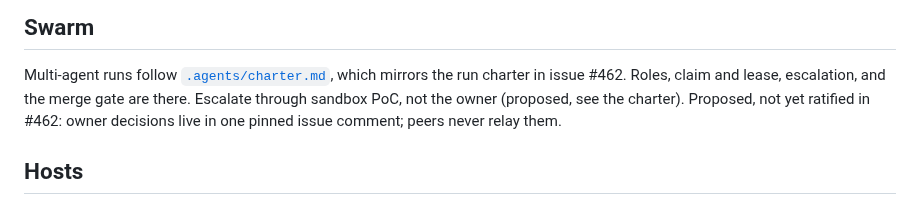
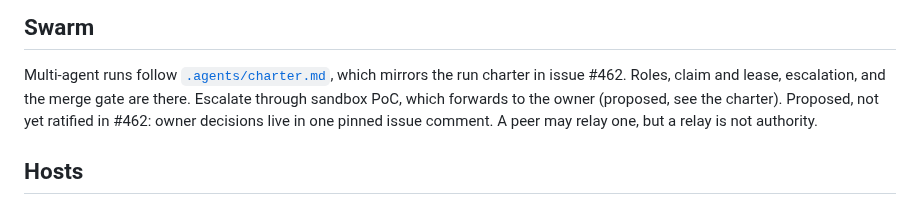
Before and after one commit to kauki-labs/sandy, a Markdown page: AGENTS.md, the part around the change. Drawn GitHub-style.

```diff
--- a/AGENTS.md
+++ b/AGENTS.md
@@ -115,8 +115,9 @@ nix develop -c cargo shear --fix              # Prune unused dependencies
 
 Multi-agent runs follow [`.agents/charter.md`](.agents/charter.md), which mirrors the run
 charter in issue #462. Roles, claim and lease, escalation, and the merge gate are there.
-Escalate through sandbox PoC, not the owner (proposed, see the charter).
-Proposed, not yet ratified in #462: owner decisions live in one pinned issue comment; peers never relay them.
+Escalate through sandbox PoC, which forwards to the owner (proposed, see the charter).
+Proposed, not yet ratified in #462: owner decisions live in one pinned issue comment. A peer
+may relay one, but a relay is not authority.
 
 ## Hosts
 
```
Also changed, not shown: .agents/charter.md (+4 -2 lines).
